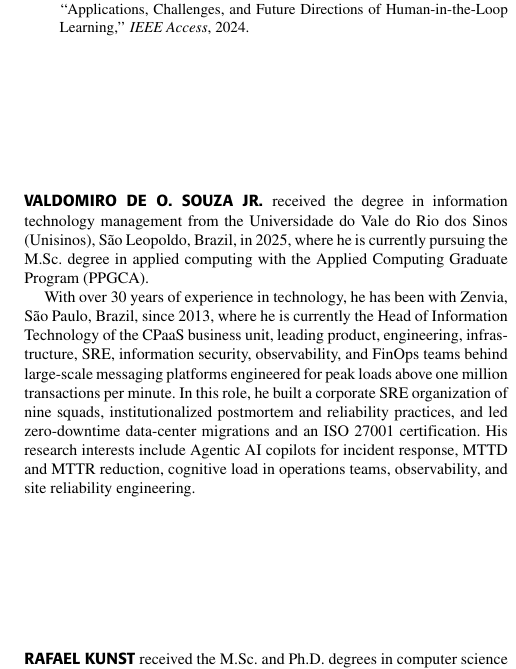
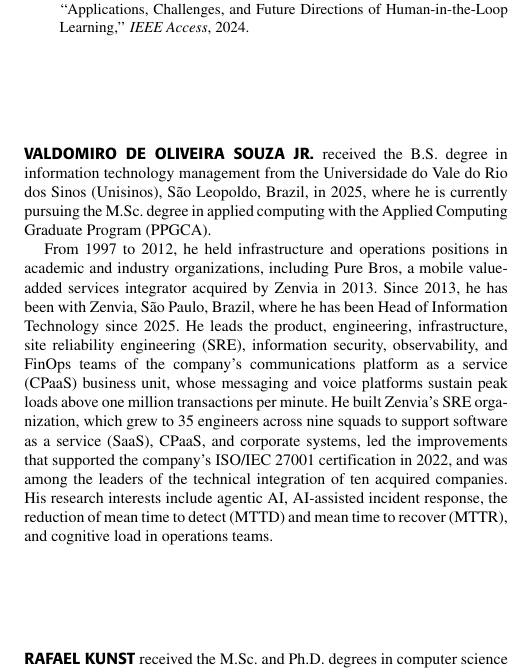
Before and after one commit to valdomirosouza/Unisinos-Mestrado-TrabalhoII, a LaTeX paper (artigo/main.tex): part of one column of page 9 of 9, cut so that both start at the same text. The pictures show the PDF file artigo/main.pdf that the author committed with the source.

Commit message:
Replace first author's biography with author-provided text
Co-Authored-By: Claude Fable 5 <noreply@anthropic.com>

```diff
--- a/artigo/main.tex
+++ b/artigo/main.tex
@@ -1050,24 +1050,29 @@ reasonable request.
 \bibliographystyle{IEEEtran}
 \bibliography{referencias}
 
-\begin{IEEEbiographynophoto}{Valdomiro de O. Souza Jr.}
-received the degree in information technology management from the
+\begin{IEEEbiographynophoto}{Valdomiro de Oliveira Souza Jr.}
+received the B.S.\ degree in information technology management from the
 Universidade do Vale do Rio dos Sinos (Unisinos), S\~ao Leopoldo,
 Brazil, in 2025, where he is currently pursuing the M.Sc.\ degree in
 applied computing with the Applied Computing Graduate Program (PPGCA).
 
-With over 30 years of experience in technology, he has been with
-Zenvia, S\~ao Paulo, Brazil, since 2013, where he is currently the Head
-of Information Technology of the CPaaS business unit, leading product,
-engineering, infrastructure, SRE, information security, observability,
-and FinOps teams behind large-scale messaging platforms engineered for
-peak loads above one million transactions per minute. In this role, he
-built a corporate SRE organization of nine squads, institutionalized
-postmortem and reliability practices, and led zero-downtime data-center
-migrations and an ISO 27001 certification. His research interests
-include Agentic AI copilots for incident response, MTTD and MTTR
-reduction, cognitive load in operations teams, observability, and site
-reliability engineering.
+From 1997 to 2012, he held infrastructure and operations positions in
+academic and industry organizations, including Pure Bros, a mobile
+value-added services integrator acquired by Zenvia in 2013. Since 2013,
+he has been with Zenvia, S\~ao Paulo, Brazil, where he has been Head of
+Information Technology since 2025. He leads the product, engineering,
+infrastructure, site reliability engineering (SRE), information
+security, observability, and FinOps teams of the company's
+communications platform as a service (CPaaS) business unit, whose
+messaging and voice platforms sustain peak loads above one million
+transactions per minute. He built Zenvia's SRE organization, which grew
+to 35 engineers across nine squads to support software as a service
+(SaaS), CPaaS, and corporate systems, led the improvements that
+supported the company's ISO/IEC~27001 certification in 2022, and was
+among the leaders of the technical integration of ten acquired
+companies. His research interests include agentic AI, AI-assisted
+incident response, the reduction of mean time to detect (MTTD) and mean
+time to recover (MTTR), and cognitive load in operations teams.
 \end{IEEEbiographynophoto}
 
 \begin{IEEEbiographynophoto}{Rafael Kunst}
```
Also changed, not shown: artigo/main.pdf.
